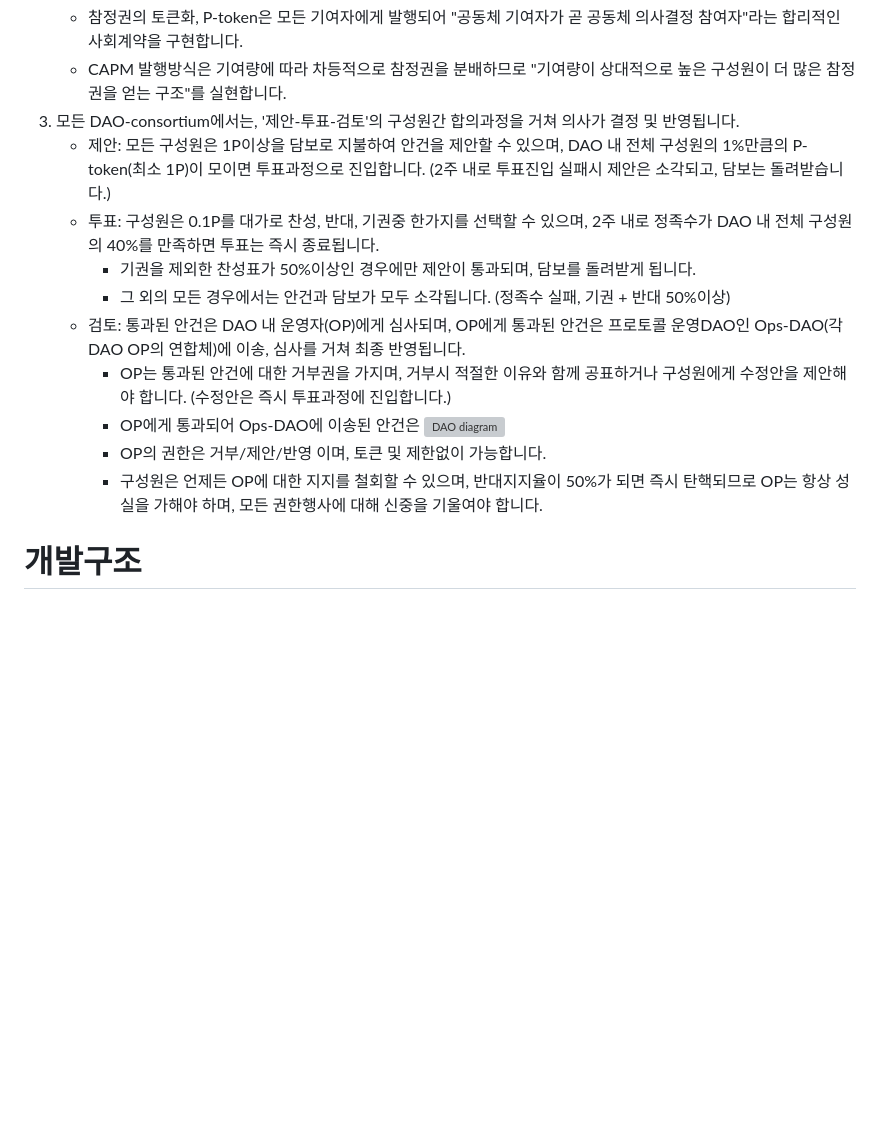
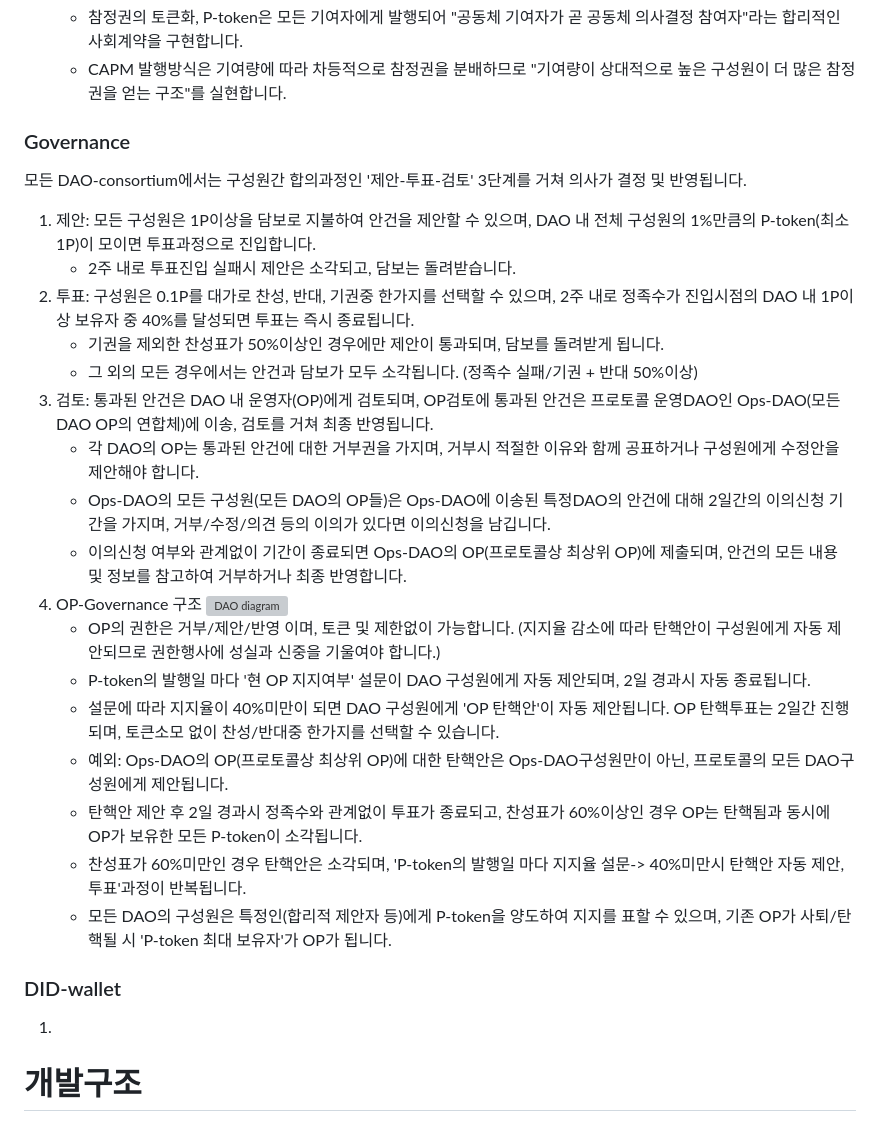
Before and after one commit to baekya-protocol/baekya-protocol, a Markdown page: docs/protocol_overview_kr.md, the part around the change printed below. GitHub-like rendering; blank space fills up the shorter version; grey boxes are pictures that could not be loaded.

```diff
--- a/docs/protocol_overview_kr.md
+++ b/docs/protocol_overview_kr.md
@@ -201,18 +201,33 @@ DAO-consortium에 지정된 기여활동(DCA) 트리거로 인해 트랜잭션
      </div><br>
    - 참정권의 토큰화, P-token은 모든 기여자에게 발행되어 "공동체 기여자가 곧 공동체 의사결정 참여자"라는 합리적인 사회계약을 구현합니다.
    - CAPM 발행방식은 기여량에 따라 차등적으로 참정권을 분배하므로 "기여량이 상대적으로 높은 구성원이 더 많은 참정권을 얻는 구조"를 실현합니다.
-3. 모든 DAO-consortium에서는, '제안-투표-검토'의 구성원간 합의과정을 거쳐 의사가 결정 및 반영됩니다.
-   - 제안: 모든 구성원은 1P이상을 담보로 지불하여 안건을 제안할 수 있으며, DAO 내 전체 구성원의 1%만큼의 P-token(최소 1P)이 모이면 투표과정으로 진입합니다. (2주 내로 투표진입 실패시 제안은 소각되고, 담보는 돌려받습니다.)
-   - 투표: 구성원은 0.1P를 대가로 찬성, 반대, 기권중 한가지를 선택할 수 있으며, 2주 내로 정족수가 DAO 내 전체 구성원의 40%를 만족하면 투표는 즉시 종료됩니다.
-     - 기권을 제외한 찬성표가 50%이상인 경우에만 제안이 통과되며, 담보를 돌려받게 됩니다.
-     - 그 외의 모든 경우에서는 안건과 담보가 모두 소각됩니다. (정족수 실패, 기권 + 반대 50%이상)
-   - 검토: 통과된 안건은 DAO 내 운영자(OP)에게 심사되며, OP에게 통과된 안건은 프로토콜 운영DAO인 Ops-DAO(각 DAO OP의 연합체)에 이송, 심사를 거쳐 최종 반영됩니다.
-     - OP는 통과된 안건에 대한 거부권을 가지며, 거부시 적절한 이유와 함께 공표하거나 구성원에게 수정안을 제안해야 합니다. (수정안은 즉시 투표과정에 진입합니다.)
-     - OP에게 통과되어 Ops-DAO에 이송된 안건은
+
+### Governance
+
+모든 DAO-consortium에서는 구성원간 합의과정인 '제안-투표-검토' 3단계를 거쳐 의사가 결정 및 반영됩니다.
+
+1. 제안: 모든 구성원은 1P이상을 담보로 지불하여 안건을 제안할 수 있으며, DAO 내 전체 구성원의 1%만큼의 P-token(최소 1P)이 모이면 투표과정으로 진입합니다.
+   - 2주 내로 투표진입 실패시 제안은 소각되고, 담보는 돌려받습니다.
+3. 투표: 구성원은 0.1P를 대가로 찬성, 반대, 기권중 한가지를 선택할 수 있으며, 2주 내로 정족수가 진입시점의 DAO 내 1P이상 보유자 중 40%를 달성되면 투표는 즉시 종료됩니다.
+   - 기권을 제외한 찬성표가 50%이상인 경우에만 제안이 통과되며, 담보를 돌려받게 됩니다.
+   - 그 외의 모든 경우에서는 안건과 담보가 모두 소각됩니다. (정족수 실패/기권 + 반대 50%이상)
+4. 검토: 통과된 안건은 DAO 내 운영자(OP)에게 검토되며, OP검토에 통과된 안건은 프로토콜 운영DAO인 Ops-DAO(모든 DAO OP의 연합체)에 이송, 검토를 거쳐 최종 반영됩니다.
+   - 각 DAO의 OP는 통과된 안건에 대한 거부권을 가지며, 거부시 적절한 이유와 함께 공표하거나 구성원에게 수정안을 제안해야 합니다.
+   - Ops-DAO의 모든 구성원(모든 DAO의 OP들)은 Ops-DAO에 이송된 특정DAO의 안건에 대해 2일간의 이의신청 기간을 가지며, 거부/수정/의견 등의 이의가 있다면 이의신청을 남깁니다.
+   - 이의신청 여부와 관계없이 기간이 종료되면 Ops-DAO의 OP(프로토콜상 최상위 OP)에 제출되며, 안건의 모든 내용 및 정보를 참고하여 거부하거나 최종 반영합니다.
+5. OP-Governance 구조
    ![DAO diagram](https://github.com/user-attachments/assets/70a56acb-d61e-4346-aef7-2f0f8bebb4b4)
-     - OP의 권한은 거부/제안/반영 이며, 토큰 및 제한없이 가능합니다.
-     - 구성원은 언제든 OP에 대한 지지를 철회할 수 있으며, 반대지지율이 50%가 되면 즉시 탄핵되므로 OP는 항상 성실을 가해야 하며, 모든 권한행사에 대해 신중을 기울여야 합니다.
+   - OP의 권한은 거부/제안/반영 이며, 토큰 및 제한없이 가능합니다. (지지율 감소에 따라 탄핵안이 구성원에게 자동 제안되므로 권한행사에 성실과 신중을 기울여야 합니다.)
+   - P-token의 발행일 마다 '현 OP 지지여부' 설문이 DAO 구성원에게 자동 제안되며, 2일 경과시 자동 종료됩니다.
+   - 설문에 따라 지지율이 40%미만이 되면 DAO 구성원에게 'OP 탄핵안'이 자동 제안됩니다. OP 탄핵투표는 2일간 진행되며, 토큰소모 없이 찬성/반대중 한가지를 선택할 수 있습니다.
+   - 예외: Ops-DAO의 OP(프로토콜상 최상위 OP)에 대한 탄핵안은 Ops-DAO구성원만이 아닌, 프로토콜의 모든 DAO구성원에게 제안됩니다.
+   - 탄핵안 제안 후 2일 경과시 정족수와 관계없이 투표가 종료되고, 찬성표가 60%이상인 경우 OP는 탄핵됨과 동시에 OP가 보유한 모든 P-token이 소각됩니다.
+   - 찬성표가 60%미만인 경우 탄핵안은 소각되며, 'P-token의 발행일 마다 지지율 설문-> 40%미만시 탄핵안 자동 제안, 투표'과정이 반복됩니다.
+   - 모든 DAO의 구성원은 특정인(합리적 제안자 등)에게 P-token을 양도하여 지지를 표할 수 있으며, 기존 OP가 사퇴/탄핵될 시 'P-token 최대 보유자'가 OP가 됩니다.
 
+### DID-wallet
+
+1.
 
 # 개발구조
 
```
Also changed, not shown: other parts of docs/protocol_overview_kr.md (+1 -1 lines).
